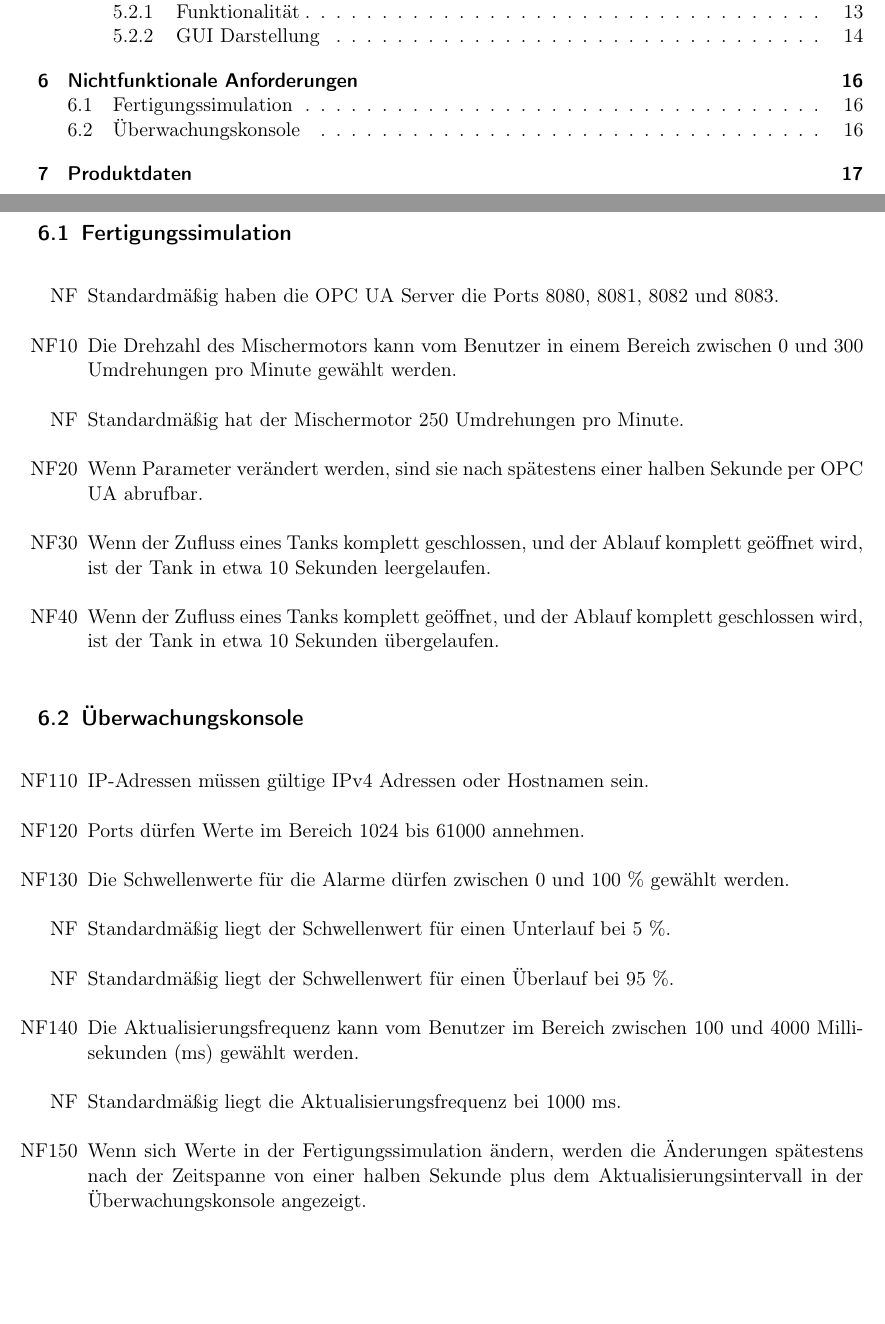
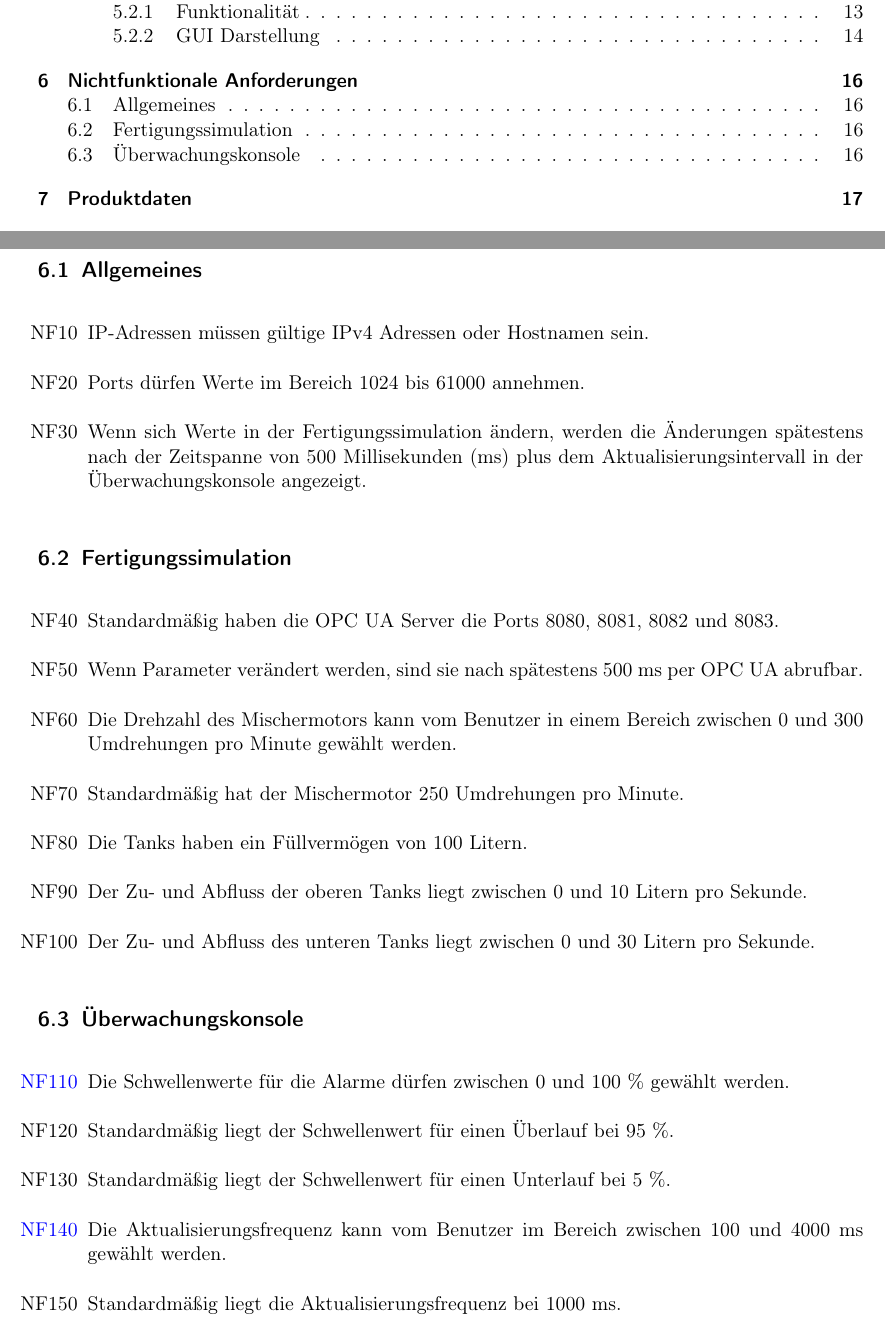
Before and after one commit to ByteHamster/PSE, a LaTeX document (docs/Pflichtenheft.tex): two parts of pages 2 and 16 of 39, joined at a grey line, cut so that both start at the same text, the shorter picture padded with empty space. Compiled offline with pdfLaTeX.

Commit message:
[doc] Updated the NFs.

```diff
--- a/docs/Pflichtenheft.tex
+++ b/docs/Pflichtenheft.tex
@@ -315,27 +315,31 @@ Im Nachfolgenden sind die Nummern optionaler Funktionalitäten, die sich aus den
 
 \pagebreak
 \section{Nichtfunktionale Anforderungen}
+\subsection{Allgemeines}
+\begin{enumerate}
+  \item[NF10] IP-Adressen müssen gültige IPv4 Adressen oder Hostnamen sein.
+  \item[NF20] Ports dürfen Werte im Bereich 1024 bis 61000 annehmen.
+  \item[NF30] Wenn sich Werte in der \gls{Fertigungssimulation} ändern, werden die Änderungen spätestens nach der Zeitspanne von 500 Millisekunden (ms) plus dem Aktualisierungsintervall in der \gls{Uberwachungskonsole} angezeigt.
+\end{enumerate}
+
 \subsection{Fertigungssimulation}
 \begin{enumerate}
-  \item[NF] Standardmäßig haben die \glspl{OPC UA Server} die Ports 8080, 8081, 8082 und 8083.
-  \item[NF10] Die Drehzahl des Mischermotors kann vom Benutzer in einem Bereich zwischen 0 und 300 Umdrehungen pro Minute gewählt werden.
-  \item[NF] Standardmäßig hat der Mischermotor 250 Umdrehungen pro Minute.
-  \item[NF20] Wenn Parameter verändert werden, sind sie nach spätestens einer halben Sekunde per \gls{OPC UA} abrufbar.
-  \item[NF30] Wenn der Zufluss eines Tanks komplett geschlossen, und der Ablauf komplett geöffnet wird, ist der Tank in etwa 10 Sekunden leergelaufen.
-  \item[NF40] Wenn der Zufluss eines Tanks komplett geöffnet, und der Ablauf komplett geschlossen wird, ist der Tank in etwa 10 Sekunden übergelaufen.
+  \item[NF40] Standardmäßig haben die \glspl{OPC UA Server} die Ports 8080, 8081, 8082 und 8083.
+  \item[NF50] Wenn Parameter verändert werden, sind sie nach spätestens 500 ms per \gls{OPC UA} abrufbar.
+  \item[NF60] Die Drehzahl des Mischermotors kann vom Benutzer in einem Bereich zwischen 0 und 300 Umdrehungen pro Minute gewählt werden.
+  \item[NF70] Standardmäßig hat der Mischermotor 250 Umdrehungen pro Minute.
+  \item[NF80] Die Tanks haben ein Füllvermögen von 100 Litern.
+  \item[NF90] Der Zu- und Abfluss der oberen Tanks liegt zwischen 0 und 10 Litern pro Sekunde.
+  \item[NF100] Der Zu- und Abfluss des unteren Tanks liegt zwischen 0 und 30 Litern pro Sekunde.
 \end{enumerate}
 
 \subsection{Überwachungskonsole}
 \begin{enumerate}
-  \item[NF110] IP-Adressen müssen gültige IPv4 Adressen oder Hostnamen sein. % Abkürzungsverzeichnis für Dinge wie IPv4?
-  \item[NF120] Ports dürfen Werte im Bereich 1024 bis 61000 annehmen.
-  \item[NF130] Die Schwellenwerte für die Alarme dürfen zwischen 0 und 100 \% gewählt werden.
-  \item[NF] Standardmäßig liegt der Schwellenwert für einen Unterlauf bei 5 \%.
-  \item[NF] Standardmäßig liegt der Schwellenwert für einen Überlauf bei 95 \%.
-  \item[NF140] Die Aktualisierungsfrequenz kann vom Benutzer im Bereich zwischen 100 und 4000 Millisekunden (ms) gewählt werden.
-  \item[NF] Standardmäßig liegt die Aktualisierungsfrequenz bei 1000 ms.
-  \item[NF150] Wenn sich Werte in der \gls{Fertigungssimulation} ändern, werden die Änderungen spätestens nach der Zeitspanne von
-    einer halben Sekunde plus dem Aktualisierungsintervall in der \gls{Uberwachungskonsole} angezeigt.
+  \item[\textcolor{blue}{NF110}] Die Schwellenwerte für die Alarme dürfen zwischen 0 und 100 \% gewählt werden.
+  \item[NF120] Standardmäßig liegt der Schwellenwert für einen Überlauf bei 95 \%.
+  \item[NF130] Standardmäßig liegt der Schwellenwert für einen Unterlauf bei 5 \%.
+  \item[\textcolor{blue}{NF140}] Die Aktualisierungsfrequenz kann vom Benutzer im Bereich zwischen 100 und 4000 ms gewählt werden.
+  \item[NF150] Standardmäßig liegt die Aktualisierungsfrequenz bei 1000 ms.
 \end{enumerate}
 
 \pagebreak
```
